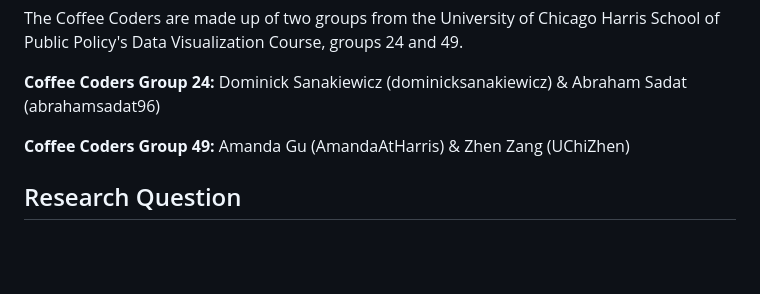
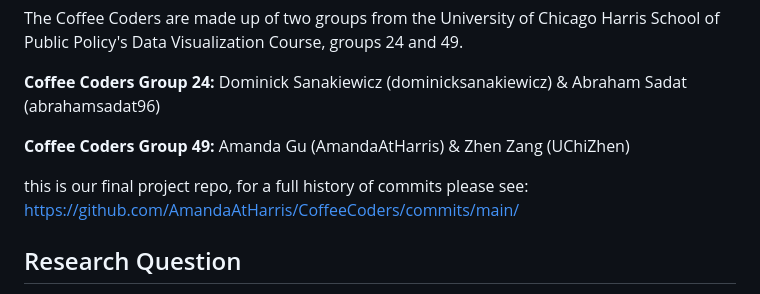
Before and after one commit to dominicksanakiewicz/domabs, a Markdown page: README.md, the part around the change. Rendered like a GitHub page; blank space fills up the shorter version.

Commit message:
Update README.md
commit history update

```diff
--- a/README.md
+++ b/README.md
@@ -7,6 +7,8 @@ The Coffee Coders are made up of two groups from the University of Chicago Harri
 **Coffee Coders Group 24:** Dominick Sanakiewicz (dominicksanakiewicz) & Abraham Sadat (abrahamsadat96)
 
 **Coffee Coders Group 49:** Amanda Gu (AmandaAtHarris) & Zhen Zang (UChiZhen)
+
+this is our final project repo, for a full history of commits please see: https://github.com/AmandaAtHarris/CoffeeCoders/commits/main/
 
 ## Research Question
 
```
